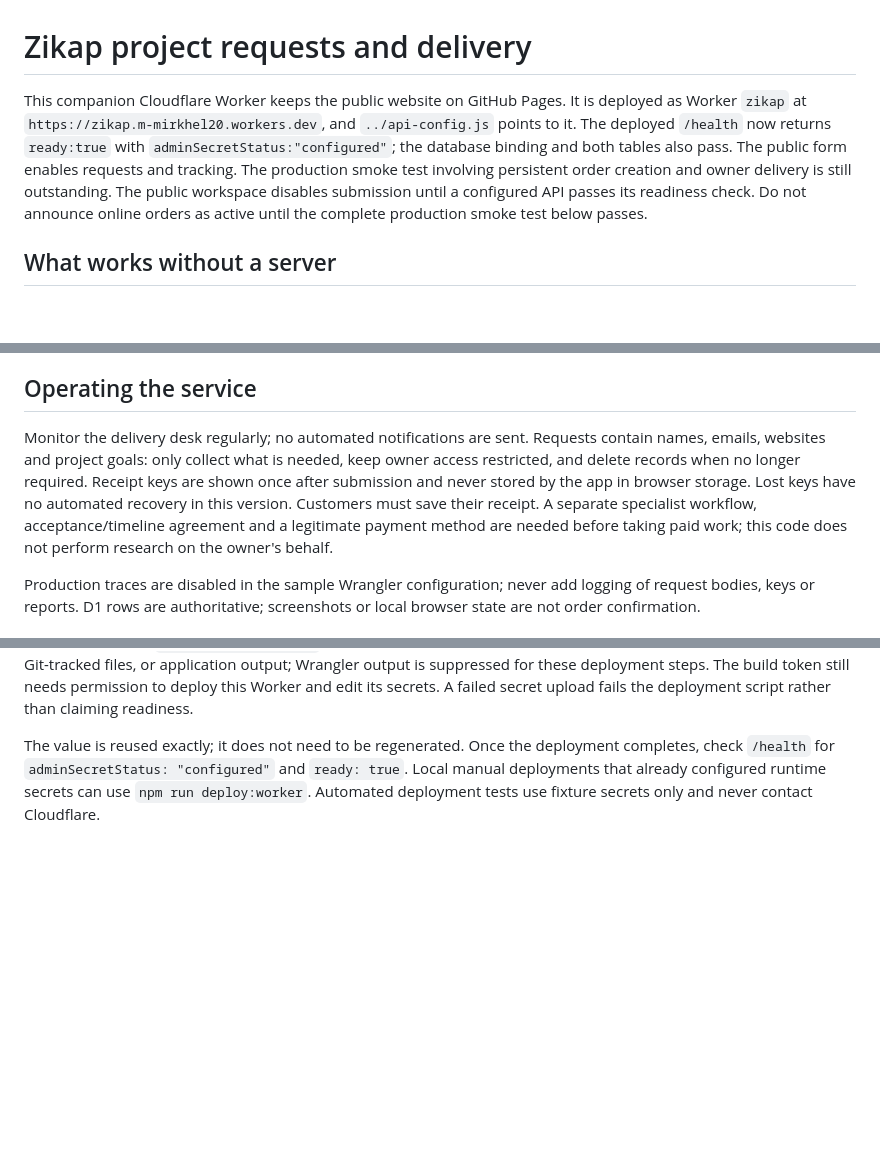
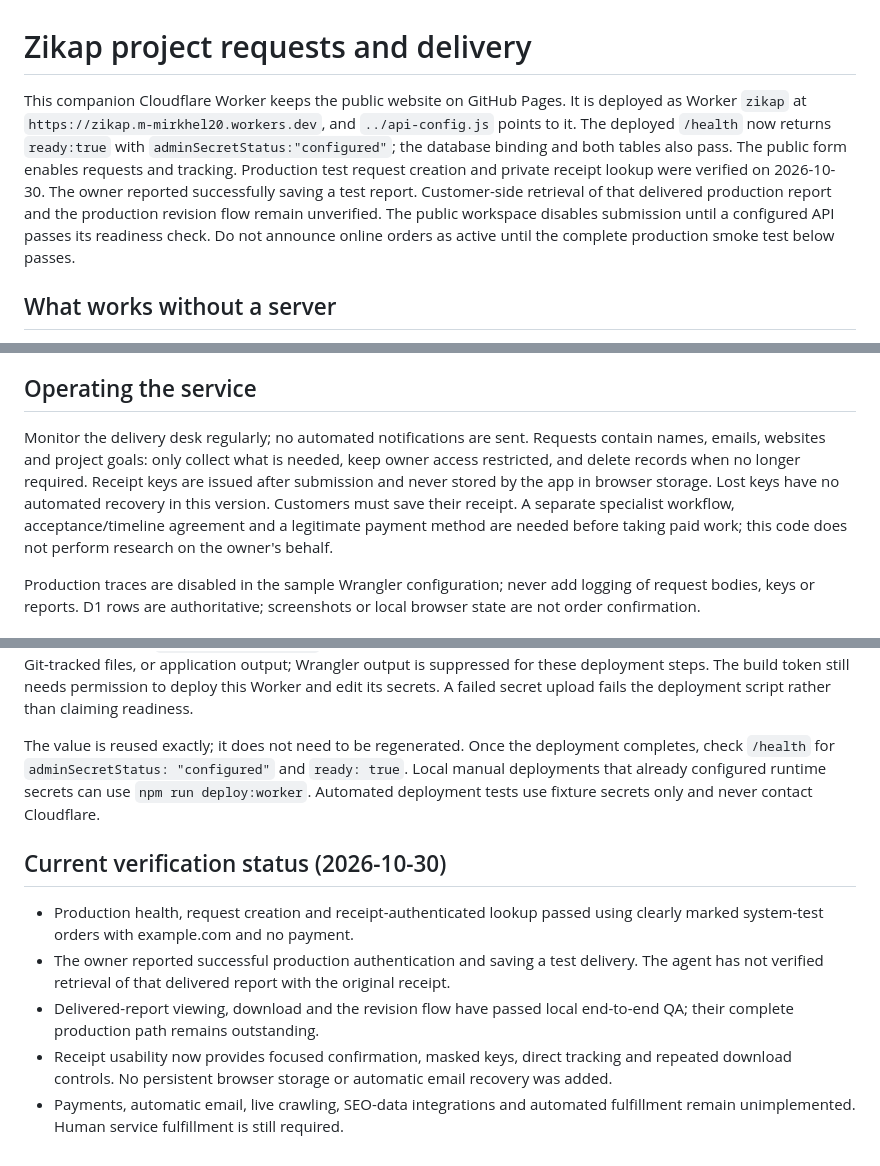
Before and after one commit to mirkhel1380/Zikap, a Markdown page: backend/README.md, 3 parts joined by grey strips. Rendered like a GitHub page; blank space fills up the shorter version.

Commit message:
Record production verification boundaries and receipt improvements

```diff
--- a/backend/README.md
+++ b/backend/README.md
@@ -1,6 +1,6 @@
 # Zikap project requests and delivery
 
-This companion Cloudflare Worker keeps the public website on GitHub Pages. It is deployed as Worker `zikap` at `https://zikap.m-mirkhel20.workers.dev`, and `../api-config.js` points to it. The deployed `/health` now returns `ready:true` with `adminSecretStatus:"configured"`; the database binding and both tables also pass. The public form enables requests and tracking. The production smoke test involving persistent order creation and owner delivery is still outstanding. The public workspace disables submission until a configured API passes its readiness check. Do not announce online orders as active until the complete production smoke test below passes.
+This companion Cloudflare Worker keeps the public website on GitHub Pages. It is deployed as Worker `zikap` at `https://zikap.m-mirkhel20.workers.dev`, and `../api-config.js` points to it. The deployed `/health` now returns `ready:true` with `adminSecretStatus:"configured"`; the database binding and both tables also pass. The public form enables requests and tracking. Production test request creation and private receipt lookup were verified on 2026-10-30. The owner reported successfully saving a test report. Customer-side retrieval of that delivered production report and the production revision flow remain unverified. The public workspace disables submission until a configured API passes its readiness check. Do not announce online orders as active until the complete production smoke test below passes.
 
 ## What works without a server
 
@@ -47,7 +47,7 @@ For the Cloudflare runtime: `npx wrangler d1 migrations apply zikap-orders --loc
 
 ## Operating the service
 
-Monitor the delivery desk regularly; no automated notifications are sent. Requests contain names, emails, websites and project goals: only collect what is needed, keep owner access restricted, and delete records when no longer required. Receipt keys are shown once after submission and never stored by the app in browser storage. Lost keys have no automated recovery in this version. Customers must save their receipt. A separate specialist workflow, acceptance/timeline agreement and a legitimate payment method are needed before taking paid work; this code does not perform research on the owner's behalf.
+Monitor the delivery desk regularly; no automated notifications are sent. Requests contain names, emails, websites and project goals: only collect what is needed, keep owner access restricted, and delete records when no longer required. Receipt keys are issued after submission and never stored by the app in browser storage. Lost keys have no automated recovery in this version. Customers must save their receipt. A separate specialist workflow, acceptance/timeline agreement and a legitimate payment method are needed before taking paid work; this code does not perform research on the owner's behalf.
 
 Production traces are disabled in the sample Wrangler configuration; never add logging of request bodies, keys or reports. D1 rows are authoritative; screenshots or local browser state are not order confirmation.
 
@@ -62,3 +62,11 @@ Integration checks include retry deduplication and tied-timestamp pagination. A
 Build environment variables are not Worker runtime bindings. With root directory `backend`, set the Cloudflare Builds deploy command to `npm run deploy`. Keep the existing encrypted `ADMIN_TOKEN` build secret. The deployment script checks its minimum length before starting, deploys the API using `./wrangler.jsonc`, then passes the single secret as JSON over stdin to `wrangler secret bulk`. The owner key is not put in command arguments, the child environment, Git-tracked files, or application output; Wrangler output is suppressed for these deployment steps. The build token still needs permission to deploy this Worker and edit its secrets. A failed secret upload fails the deployment script rather than claiming readiness.
 
 The value is reused exactly; it does not need to be regenerated. Once the deployment completes, check `/health` for `adminSecretStatus: "configured"` and `ready: true`. Local manual deployments that already configured runtime secrets can use `npm run deploy:worker`. Automated deployment tests use fixture secrets only and never contact Cloudflare.
+
+## Current verification status (2026-10-30)
+
+- Production health, request creation and receipt-authenticated lookup passed using clearly marked system-test orders with example.com and no payment.
+- The owner reported successful production authentication and saving a test delivery. The agent has not verified retrieval of that delivered report with the original receipt.
+- Delivered-report viewing, download and the revision flow have passed local end-to-end QA; their complete production path remains outstanding.
+- Receipt usability now provides focused confirmation, masked keys, direct tracking and repeated download controls. No persistent browser storage or automatic email recovery was added.
+- Payments, automatic email, live crawling, SEO-data integrations and automated fulfillment remain unimplemented. Human service fulfillment is still required.
```
